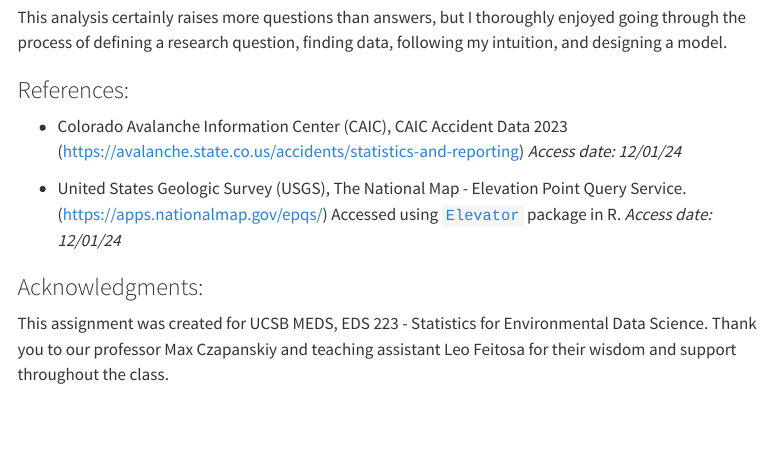
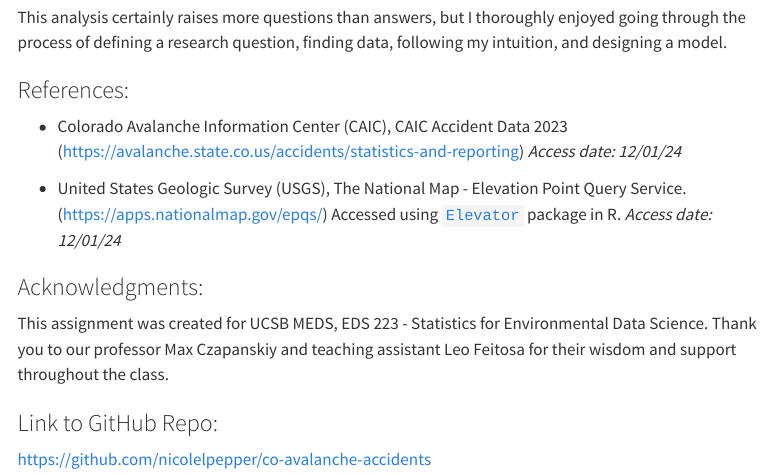
Before and after one commit to nicolelpepper/co-avalanche-accidents, a Quarto document (co-avalanche-accidents.qmd): the page in a window 1100 px wide, from 9610 px down. Rendered offline with R 4.5, knitr and Pandoc in place of Quarto, with nearby package versions; some code elsewhere in the file could not run offline; menus at the side of the page are left out; long lines of code are wrapped.

Commit message:
minor final changes

```diff
--- a/co-avalanche-accidents.qmd
+++ b/co-avalanche-accidents.qmd
@@ -337,3 +338,6 @@ This analysis certainly raises more questions than answers, but I thoroughly enj
 
 ### Acknowledgments:
 This assignment was created for UCSB MEDS, EDS 223 - Statistics for Environmental Data Science. Thank you to our professor Max Czapanskiy and teaching assistant Leo Feitosa for their wisdom and support throughout the class.
+
+### Link to GitHub Repo:
+[https://github.com/nicolelpepper/co-avalanche-accidents](https://github.com/nicolelpepper/co-avalanche-accidents)
```
Also changed, not shown: co-avalanche-accidents.html, co-avalanche-accidents.qmd (1 more changed lines).
